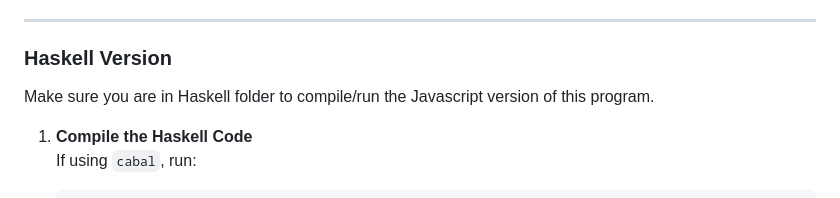
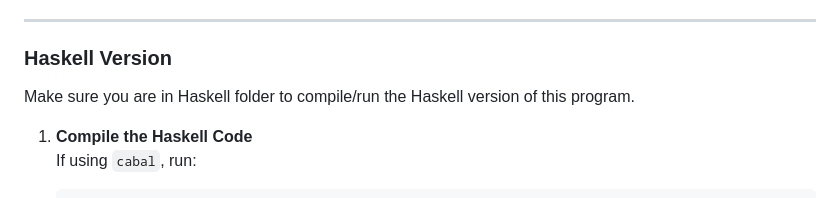
Before and after one commit to axyl-casc/AirplaneGraphProject, a Markdown page: README.md, the part around the change. Drawn GitHub-style.

Commit message:
Update README.md
fixed type

```diff
--- a/README.md
+++ b/README.md
@@ -128,7 +128,7 @@ sh runTest.sh
 
 ### Haskell Version
 
-Make sure you are in Haskell folder to compile/run the Javascript version of this program.
+Make sure you are in Haskell folder to compile/run the Haskell version of this program.
 
 1. **Compile the Haskell Code**
    If using `cabal`, run:
```
